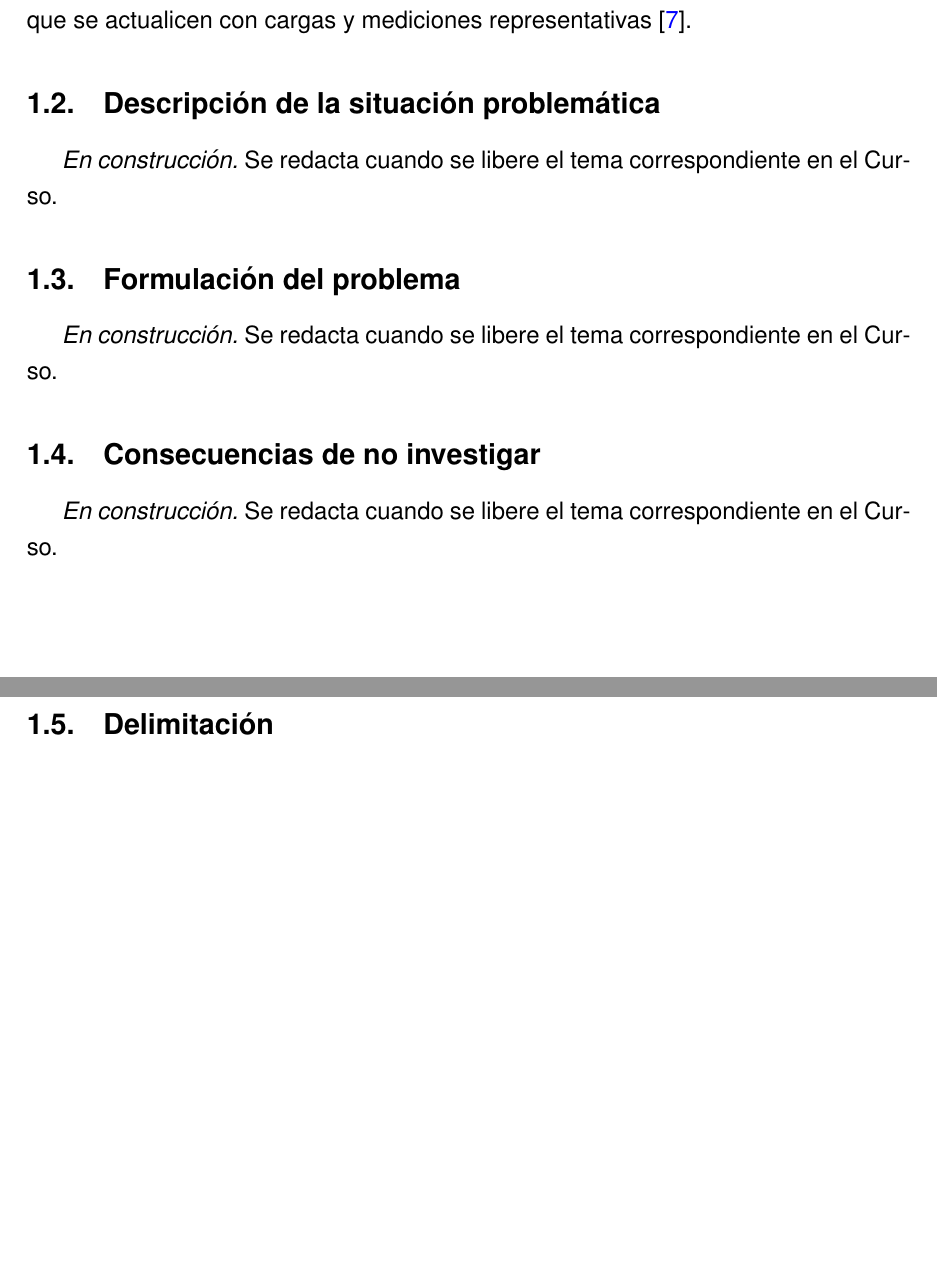
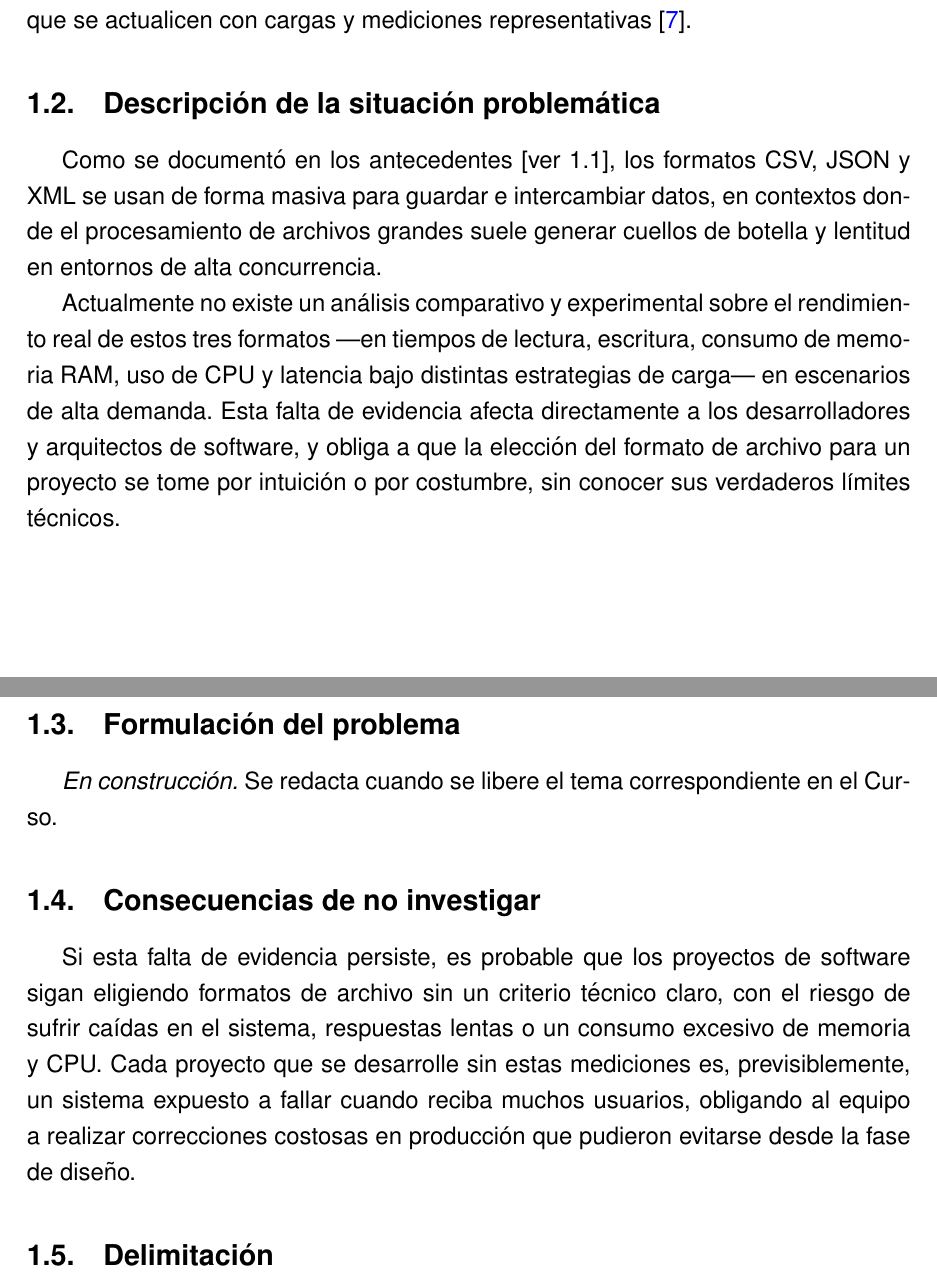
Before and after one commit to leonardo-camargo-23/MI-GRUPO-2, a LaTeX document (main.tex, which reads capitulos/01-problema.tex): two parts of pages 6 and 7 of 10, joined at a grey line, cut so that both start at the same text, the shorter picture padded with empty space. Compiled offline with pdfLaTeX.

Commit message:
Descripcion de la situacion problematica y Concecuencias de no investigar completadas

```diff
--- a/capitulos/01-problema.tex
+++ b/capitulos/01-problema.tex
@@ -23,13 +23,15 @@ Los benchmarks y modelos de rendimiento realizados temprano pueden informar la s
 
 
 \subsection{Descripción de la situación problemática}
-\textit{En construcción.} Se redacta cuando se libere el tema correspondiente en el Curso.
+Como se documentó en los antecedentes [ver 1.1], los formatos CSV, JSON y XML se usan de forma masiva para guardar e intercambiar datos, en contextos donde el procesamiento de archivos grandes suele generar cuellos de botella y lentitud en entornos de alta concurrencia.
+
+Actualmente no existe un análisis comparativo y experimental sobre el rendimiento real de estos tres formatos —en tiempos de lectura, escritura, consumo de memoria RAM, uso de CPU y latencia bajo distintas estrategias de carga— en escenarios de alta demanda. Esta falta de evidencia afecta directamente a los desarrolladores y arquitectos de software, y obliga a que la elección del formato de archivo para un proyecto se tome por intuición o por costumbre, sin conocer sus verdaderos límites técnicos.
 
 \subsection{Formulación del problema}
 \textit{En construcción.} Se redacta cuando se libere el tema correspondiente en el Curso.
 
 \subsection{Consecuencias de no investigar}
-\textit{En construcción.} Se redacta cuando se libere el tema correspondiente en el Curso.
+Si esta falta de evidencia persiste, es probable que los proyectos de software sigan eligiendo formatos de archivo sin un criterio técnico claro, con el riesgo de sufrir caídas en el sistema, respuestas lentas o un consumo excesivo de memoria y CPU. Cada proyecto que se desarrolle sin estas mediciones es, previsiblemente, un sistema expuesto a fallar cuando reciba muchos usuarios, obligando al equipo a realizar correcciones costosas en producción que pudieron evitarse desde la fase de diseño.
 
 \subsection{Delimitación}
 \textit{En construcción.} Se redacta cuando se libere el tema correspondiente en el Curso.
```
